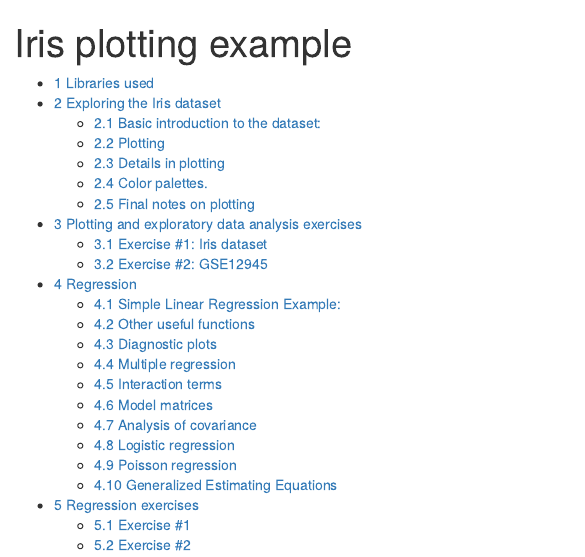
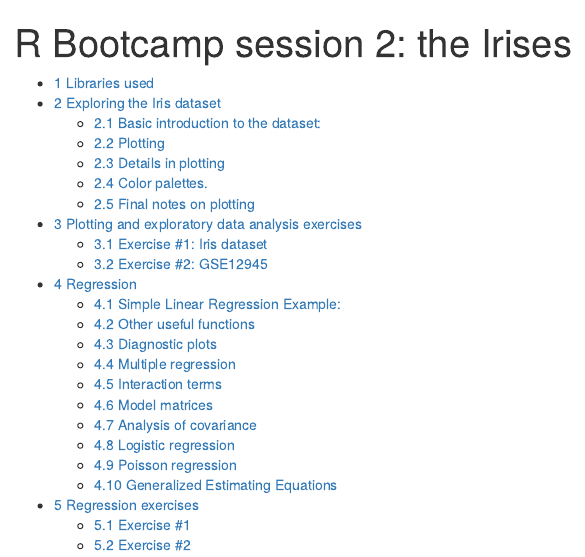
Before and after one commit to lwaldron/RBootcamp2015, an R Markdown document (Levi/iris.Rmd): the page in a window 1100 px wide, from its top. Rendered offline with R 4.5, knitr and Pandoc, with nearby package versions; some code elsewhere in the file could not run offline.

Commit message:
Trivial change.

```diff
--- a/Levi/iris.Rmd
+++ b/Levi/iris.Rmd
@@ -1,5 +1,5 @@
 ---
-title: "Iris plotting example"
+title: "R Bootcamp session 2: the Irises"
 output:
   html_document:
     number_sections: yes
```
